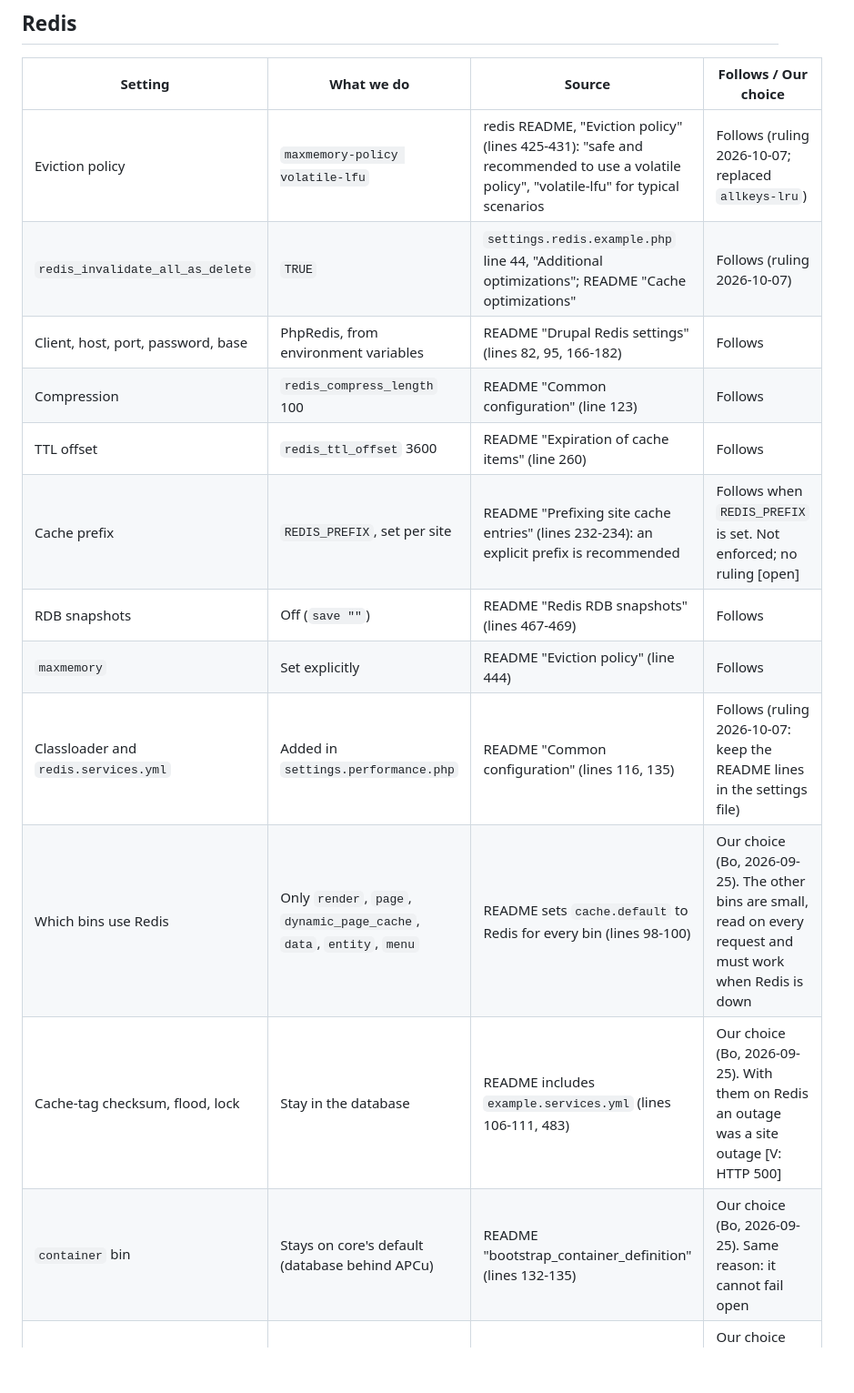
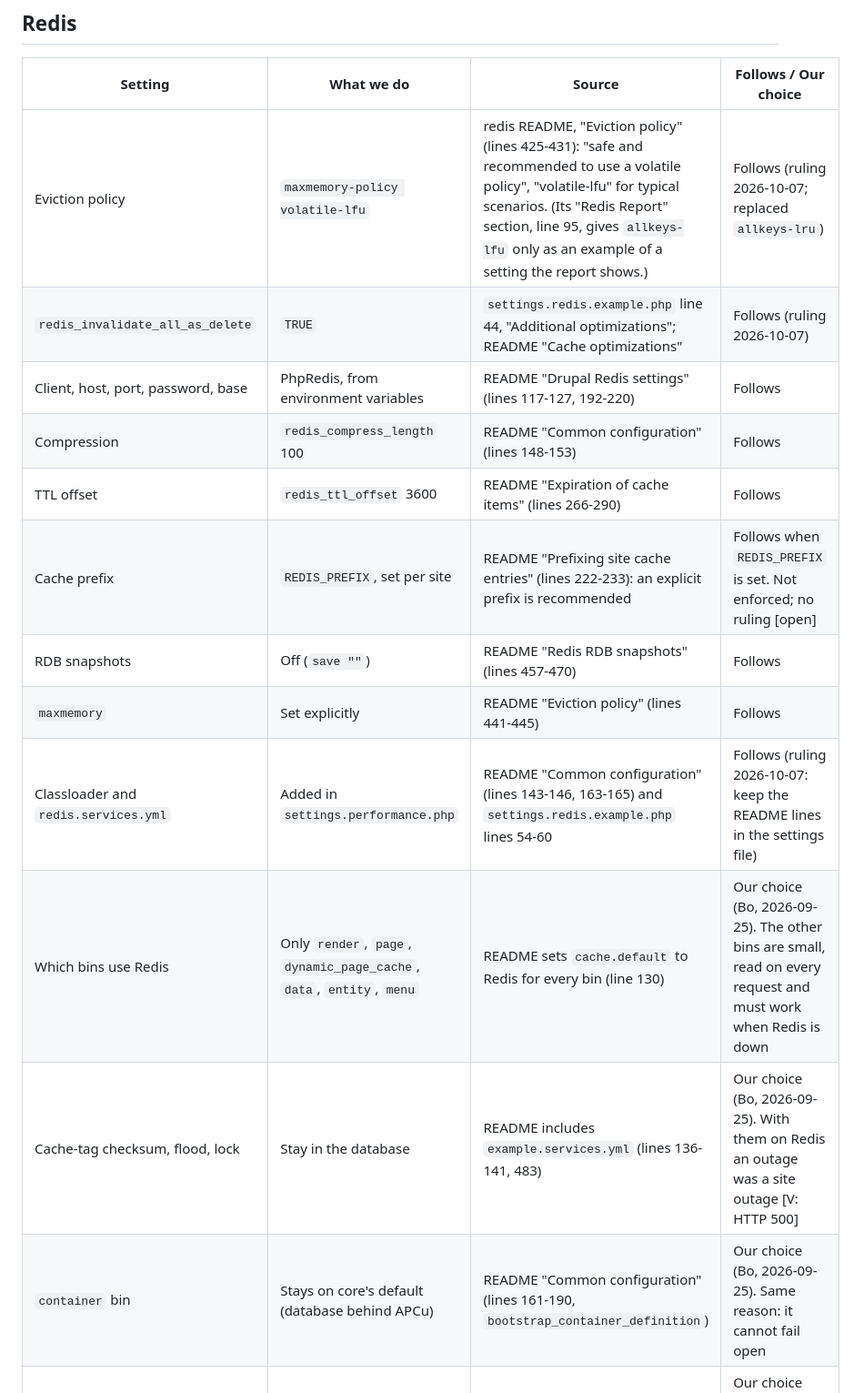
Before and after one commit to simplyshipley/drupal-performance-recipe, a Markdown page: docs/sources.md, the part around one of its changes. Shown at 91% size. Drawn GitHub-style; blank space fills up the shorter version.

Commit message:
docs(sources): correct redis README line numbers; respect_redirect follows the example file
Line numbers re-read against redis 8.x-1.11 README.md and the module example
files. fast404_respect_redirect is off by default in the fast_404 example file
and enabled for sites with the Redirect module, so it follows the source.

```diff
--- a/docs/sources.md
+++ b/docs/sources.md
@@ -12,18 +12,18 @@ For developers changing a setting: check here before you change it.
 
 | Setting | What we do | Source | Follows / Our choice |
 |---|---|---|---|
-| Eviction policy | `maxmemory-policy volatile-lfu` | redis README, "Eviction policy" (lines 425-431): "safe and recommended to use a volatile policy", "volatile-lfu" for typical scenarios | Follows (ruling 2026-10-07; replaced `allkeys-lru`) |
+| Eviction policy | `maxmemory-policy volatile-lfu` | redis README, "Eviction policy" (lines 425-431): "safe and recommended to use a volatile policy", "volatile-lfu" for typical scenarios. (Its "Redis Report" section, line 95, gives `allkeys-lfu` only as an example of a setting the report shows.) | Follows (ruling 2026-10-07; replaced `allkeys-lru`) |
 | `redis_invalidate_all_as_delete` | `TRUE` | `settings.redis.example.php` line 44, "Additional optimizations"; README "Cache optimizations" | Follows (ruling 2026-10-07) |
-| Client, host, port, password, base | PhpRedis, from environment variables | README "Drupal Redis settings" (lines 82, 95, 166-182) | Follows |
-| Compression | `redis_compress_length` 100 | README "Common configuration" (line 123) | Follows |
-| TTL offset | `redis_ttl_offset` 3600 | README "Expiration of cache items" (line 260) | Follows |
-| Cache prefix | `REDIS_PREFIX`, set per site | README "Prefixing site cache entries" (lines 232-234): an explicit prefix is recommended | Follows when `REDIS_PREFIX` is set. Not enforced; no ruling [open] |
-| RDB snapshots | Off (`save ""`) | README "Redis RDB snapshots" (lines 467-469) | Follows |
-| `maxmemory` | Set explicitly | README "Eviction policy" (line 444) | Follows |
-| Classloader and `redis.services.yml` | Added in `settings.performance.php` | README "Common configuration" (lines 116, 135) | Follows (ruling 2026-10-07: keep the README lines in the settings file) |
-| Which bins use Redis | Only `render`, `page`, `dynamic_page_cache`, `data`, `entity`, `menu` | README sets `cache.default` to Redis for every bin (lines 98-100) | Our choice (Bo, 2026-09-25). The other bins are small, read on every request and must work when Redis is down |
-| Cache-tag checksum, flood, lock | Stay in the database | README includes `example.services.yml` (lines 106-111, 483) | Our choice (Bo, 2026-09-25). With them on Redis an outage was a site outage [V: HTTP 500] |
-| `container` bin | Stays on core's default (database behind APCu) | README "bootstrap_container_definition" (lines 132-135) | Our choice (Bo, 2026-09-25). Same reason: it cannot fail open |
+| Client, host, port, password, base | PhpRedis, from environment variables | README "Drupal Redis settings" (lines 117-127, 192-220) | Follows |
+| Compression | `redis_compress_length` 100 | README "Common configuration" (lines 148-153) | Follows |
+| TTL offset | `redis_ttl_offset` 3600 | README "Expiration of cache items" (lines 266-290) | Follows |
+| Cache prefix | `REDIS_PREFIX`, set per site | README "Prefixing site cache entries" (lines 222-233): an explicit prefix is recommended | Follows when `REDIS_PREFIX` is set. Not enforced; no ruling [open] |
+| RDB snapshots | Off (`save ""`) | README "Redis RDB snapshots" (lines 457-470) | Follows |
+| `maxmemory` | Set explicitly | README "Eviction policy" (lines 441-445) | Follows |
+| Classloader and `redis.services.yml` | Added in `settings.performance.php` | README "Common configuration" (lines 143-146, 163-165) and `settings.redis.example.php` lines 54-60 | Follows (ruling 2026-10-07: keep the README lines in the settings file) |
+| Which bins use Redis | Only `render`, `page`, `dynamic_page_cache`, `data`, `entity`, `menu` | README sets `cache.default` to Redis for every bin (line 130) | Our choice (Bo, 2026-09-25). The other bins are small, read on every request and must work when Redis is down |
+| Cache-tag checksum, flood, lock | Stay in the database | README includes `example.services.yml` (lines 136-141, 483) | Our choice (Bo, 2026-09-25). With them on Redis an outage was a site outage [V: HTTP 500] |
+| `container` bin | Stays on core's default (database behind APCu) | README "Common configuration" (lines 161-190, `bootstrap_container_definition`) | Our choice (Bo, 2026-09-25). Same reason: it cannot fail open |
 | Fail-open wrapper | `perf_redis_failopen` turns Redis errors into cache misses | Not in the README | Our choice (Bo, 2026-09-25). Redis down must not mean the site is down |
 | Queue backend | Not set | README "Queue Backend" (lines 485-504) | Not applicable: the purge queue uses the database |
 
```
Also changed, not shown: other parts of docs/sources.md (+1 -1 lines).
